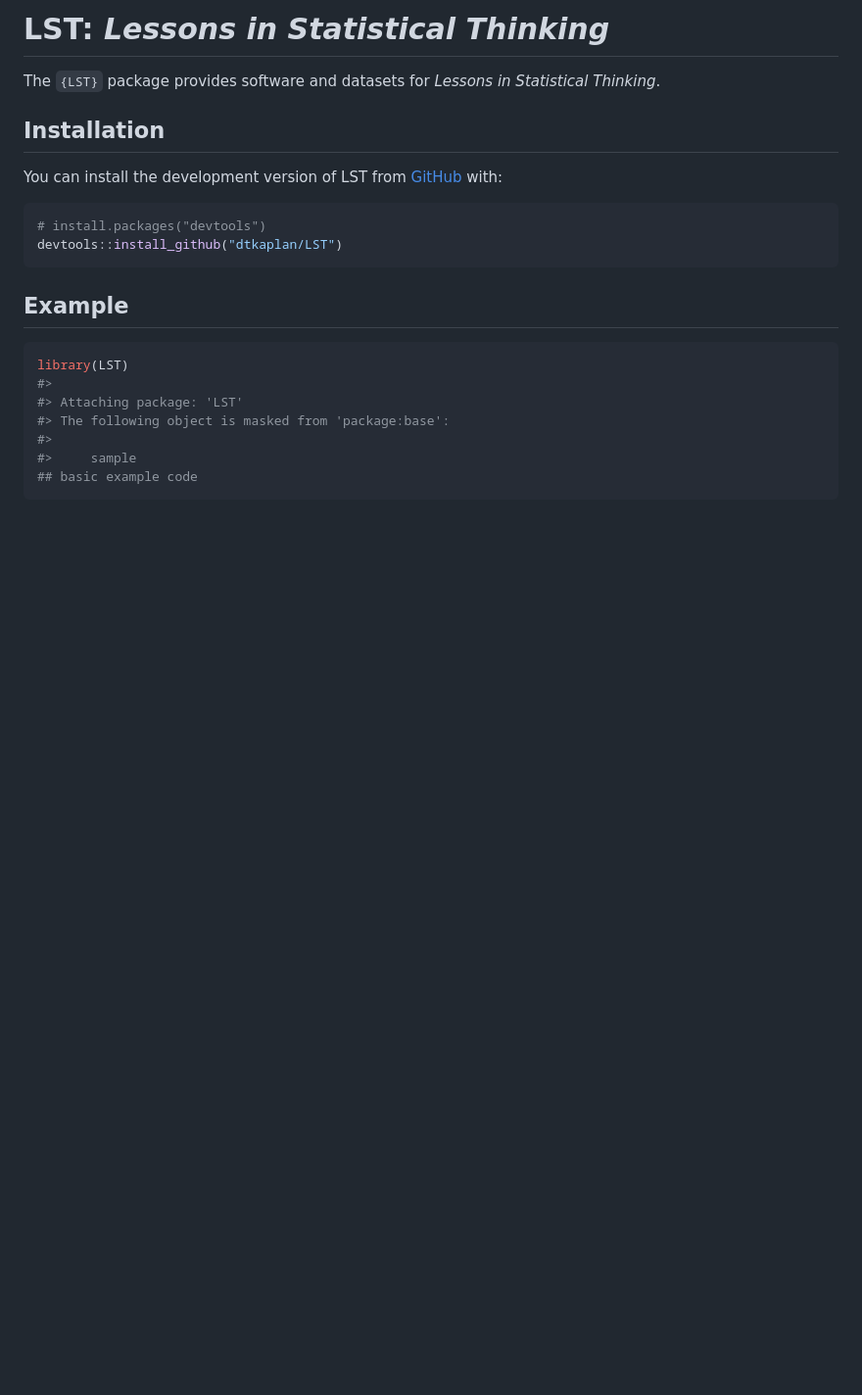
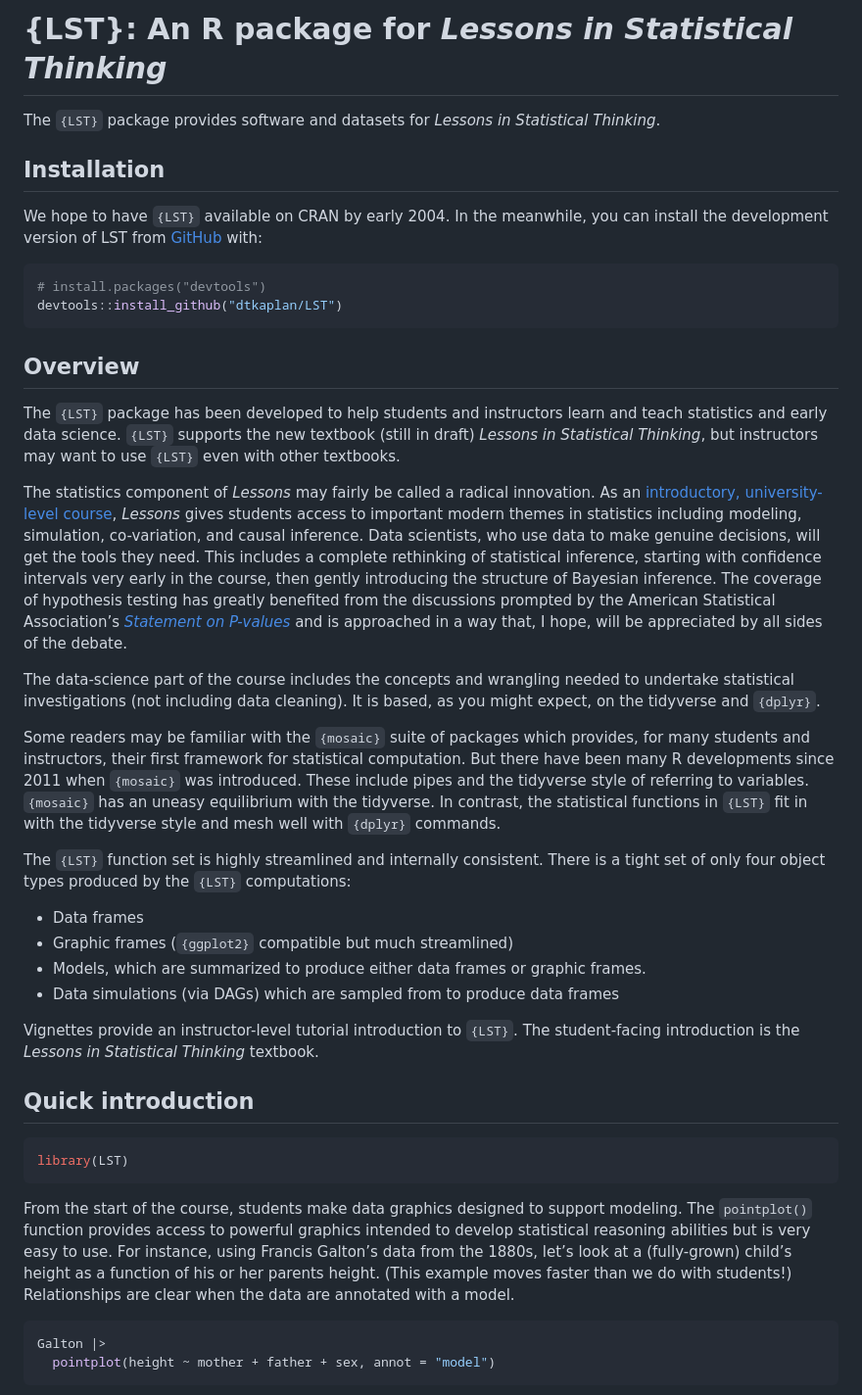
Before and after one commit to dtkaplan/LSTbook, a Markdown page: README.md, the part around the change printed below. Shown: that part at 98% size. Rendered like a GitHub page; blank space fills up the shorter version.

````diff
--- a/README.md
+++ b/README.md
@@ -1,7 +1,7 @@
 
 <!-- README.md is generated from README.Rmd. Please edit that file -->
 
-# LST: *Lessons in Statistical Thinking*
+# {LST}: An R package for *Lessons in Statistical Thinking*
 
 <!-- badges: start -->
 <!-- badges: end -->
@@ -11,7 +11,8 @@ Statistical Thinking*.
 
 ## Installation
 
-You can install the development version of LST from
+We hope to have `{LST}` available on CRAN by early 2004. In the
+meanwhile, you can install the development version of LST from
 [GitHub](https://github.com/) with:
 
 ``` r
@@ -19,14 +20,73 @@ You can install the development version of LST from
 devtools::install_github("dtkaplan/LST")
 ```
 
-## Example
+## Overview
+
+The `{LST}` package has been developed to help students and instructors
+learn and teach statistics and early data science. `{LST}` supports the
+new textbook (still in draft) *Lessons in Statistical Thinking*, but
+instructors may want to use `{LST}` even with other textbooks.
+
+The statistics component of *Lessons* may fairly be called a radical
+innovation. As an [introductory, university-level
+course](https://dtkaplan.github.io/Math300blog/posts/StatChat-10-2023/),
+*Lessons* gives students access to important modern themes in statistics
+including modeling, simulation, co-variation, and causal inference. Data
+scientists, who use data to make genuine decisions, will get the tools
+they need. This includes a complete rethinking of statistical inference,
+starting with confidence intervals very early in the course, then gently
+introducing the structure of Bayesian inference. The coverage of
+hypothesis testing has greatly benefited from the discussions prompted
+by the American Statistical Association’s [*Statement on
+P-values*](https://www.amstat.org/asa/files/pdfs/p-valuestatement.pdf)
+and is approached in a way that, I hope, will be appreciated by all
+sides of the debate.
+
+The data-science part of the course includes the concepts and wrangling
+needed to undertake statistical investigations (not including data
+cleaning). It is based, as you might expect, on the tidyverse and
+`{dplyr}`.
+
+Some readers may be familiar with the `{mosaic}` suite of packages which
+provides, for many students and instructors, their first framework for
+statistical computation. But there have been many R developments since
+2011 when `{mosaic}` was introduced. These include pipes and the
+tidyverse style of referring to variables. `{mosaic}` has an uneasy
+equilibrium with the tidyverse. In contrast, the statistical functions
+in `{LST}` fit in with the tidyverse style and mesh well with `{dplyr}`
+commands.
+
+The `{LST}` function set is highly streamlined and internally
+consistent. There is a tight set of only four object types produced by
+the `{LST}` computations:
+
+- Data frames
+- Graphic frames (`{ggplot2}` compatible but much streamlined)
+- Models, which are summarized to produce either data frames or graphic
+  frames.
+- Data simulations (via DAGs) which are sampled from to produce data
+  frames
+
+Vignettes provide an instructor-level tutorial introduction to `{LST}`.
+The student-facing introduction is the *Lessons in Statistical Thinking*
+textbook.
+
+## Quick introduction
 
 ``` r
 library(LST)
-#>
-#> Attaching package: 'LST'
-#> The following object is masked from 'package:base':
-#>
-#>     sample
-## basic example code
 ```
+
+From the start of the course, students make data graphics designed to
+support modeling. The `pointplot()` function provides access to powerful
+graphics intended to develop statistical reasoning abilities but is very
+easy to use. For instance, using Francis Galton’s data from the 1880s,
+let’s look at a (fully-grown) child’s height as a function of his or her
+parents height. (This example moves faster than we do with students!)
+Relationships are clear when the data are annotated with a model.
+
+``` r
+Galton |>
+  pointplot(height ~ mother + father + sex, annot = "model")
+```
+
````
Also changed, not shown: other parts of README.md (+84 -0 lines), man/figures/README-README6cfsz6-1.png (added), man/figures/README-unnamed-chunk-2-1.png (added), man/figures/README-unnamed-chunk-4-1.png (added), 14 other files.
